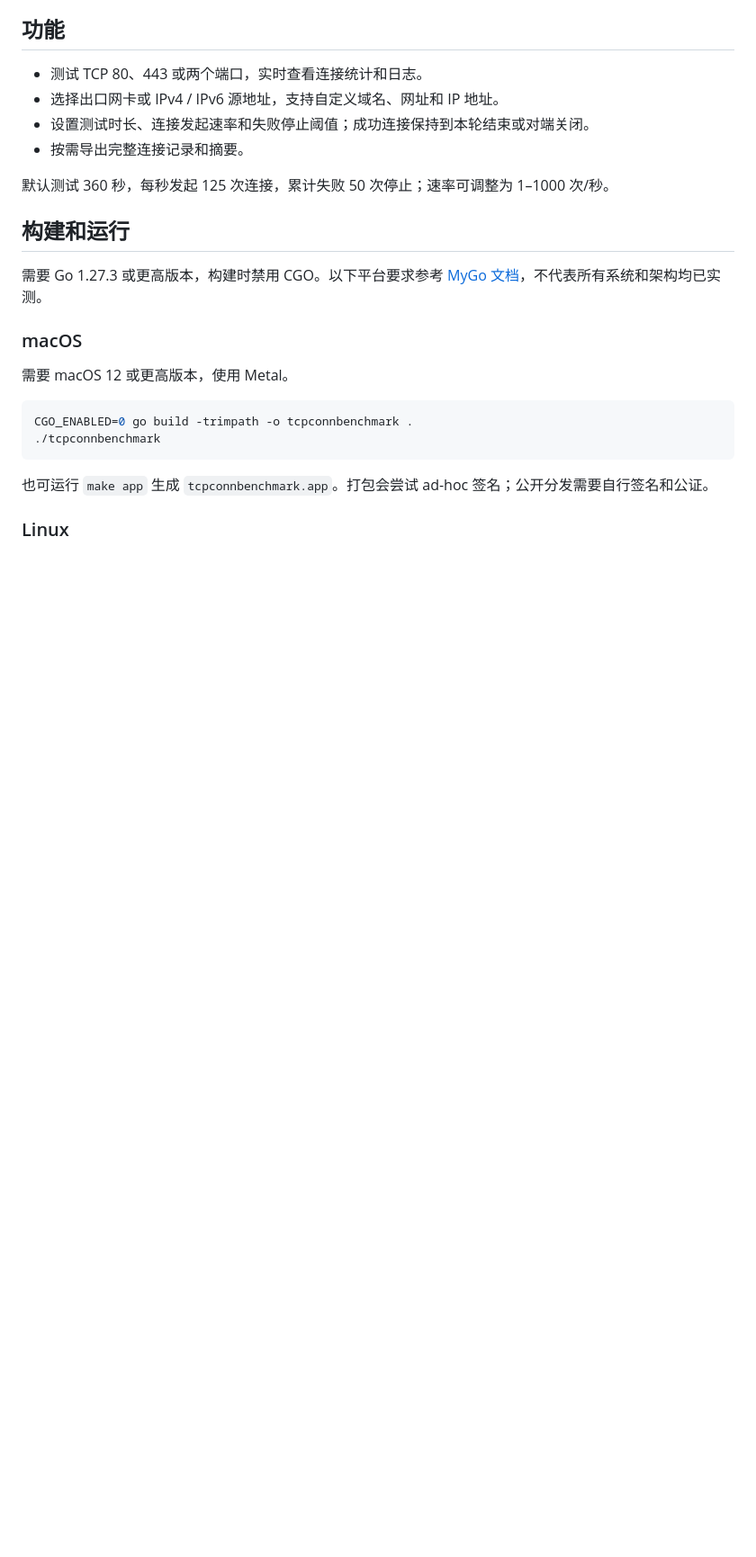
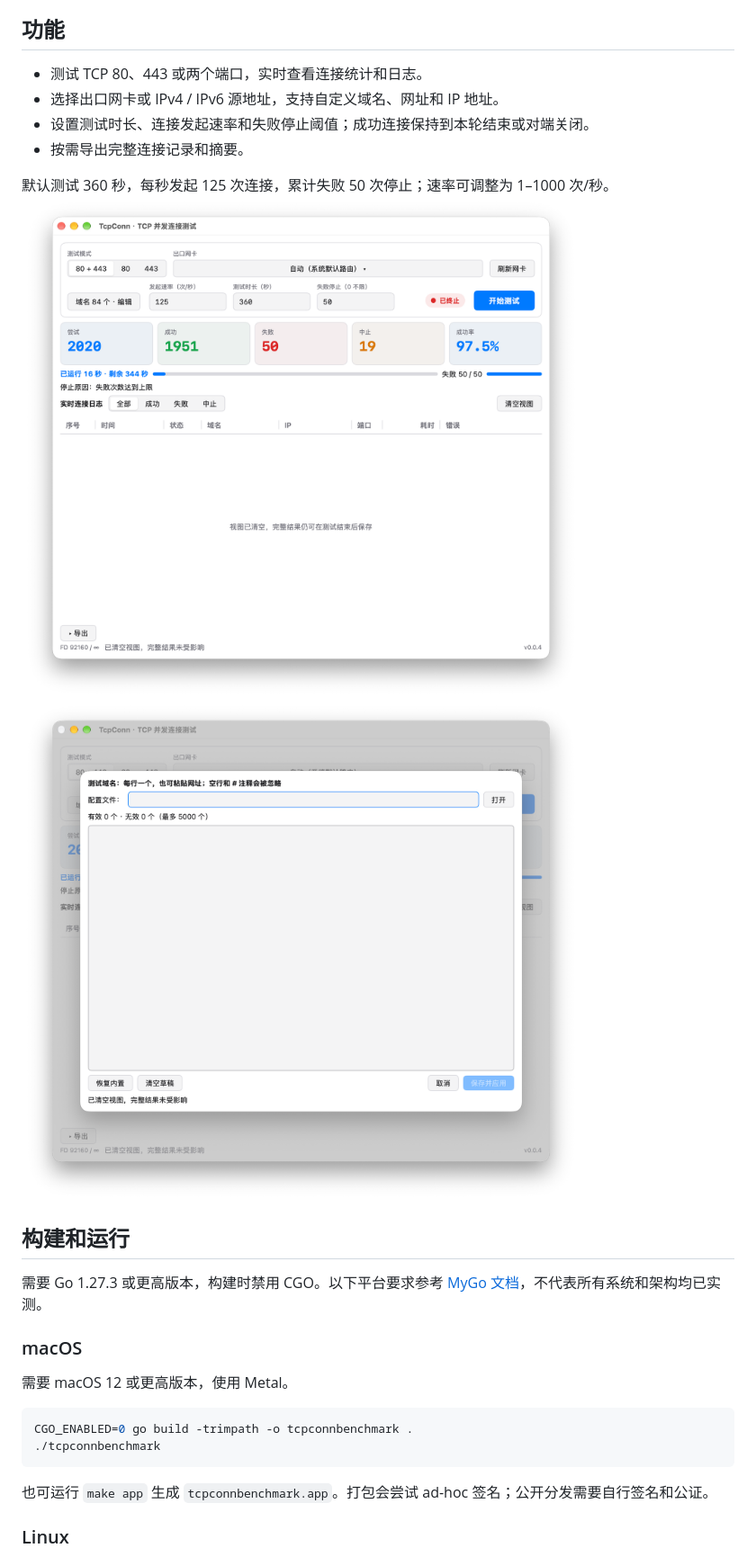
Before and after one commit to lxlonion/tcpconnbenchmark, a Markdown page: README.md, the part around one of its changes. Shown at 90% size. Rendered like a GitHub page; pictures changed too: assets/截屏1.png (added), assets/截屏2.png (added); blank space fills up the shorter version.

Commit message:
docs: update README branding and add screenshots

```diff
--- a/README.md
+++ b/README.md
@@ -14,6 +16,7 @@
 - 按需导出完整连接记录和摘要。
 
 默认测试 360 秒，每秒发起 125 次连接，累计失败 50 次停止；速率可调整为 1–1000 次/秒。
+<img src="assets/截屏1.png" style="zoom: 25%;" ><img src="assets/截屏2.png" style="zoom:25%;" >
 
 ## 构建和运行
 
```
Also changed, not shown: other parts of README.md (+4 -2 lines), README.en.md (+2 -1 lines).
